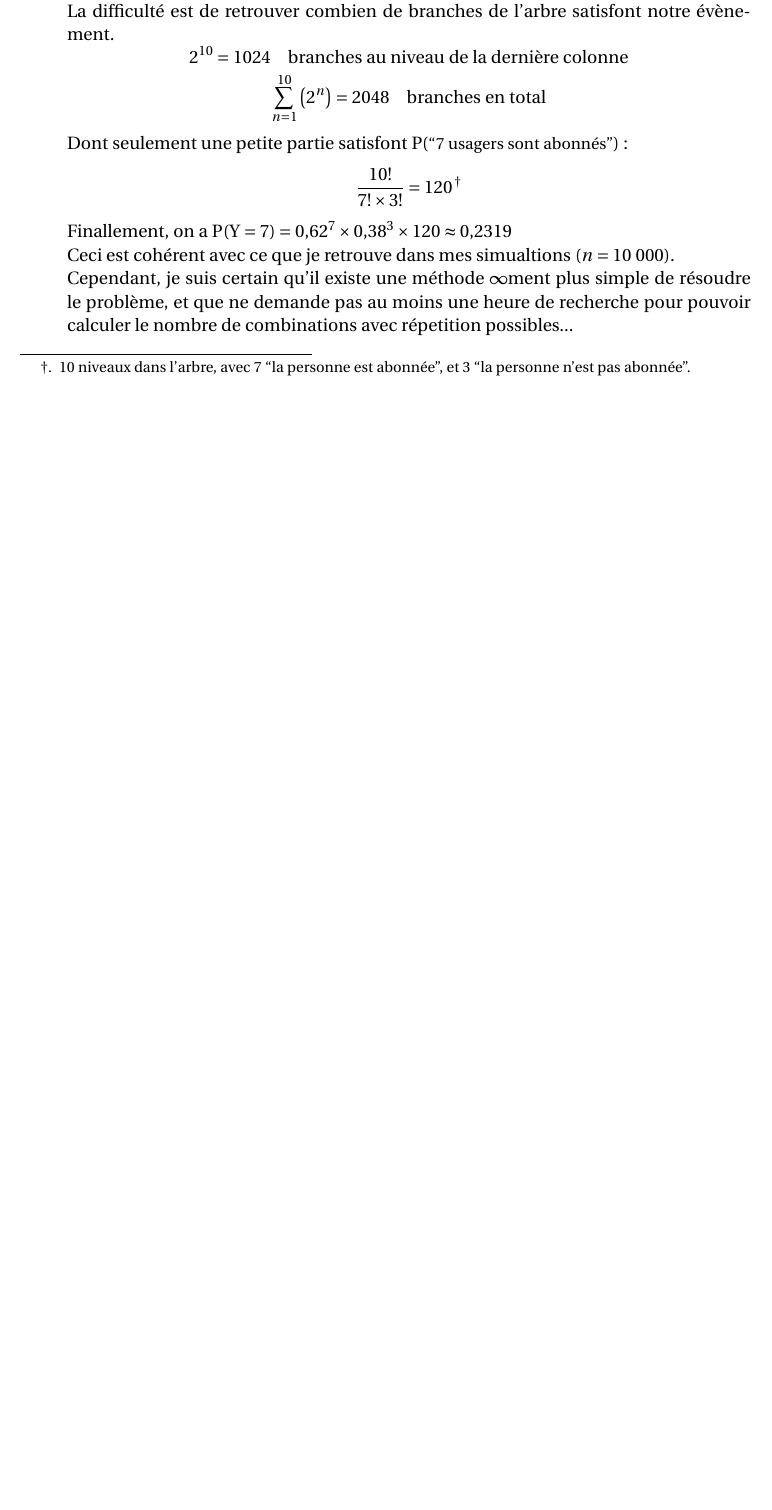
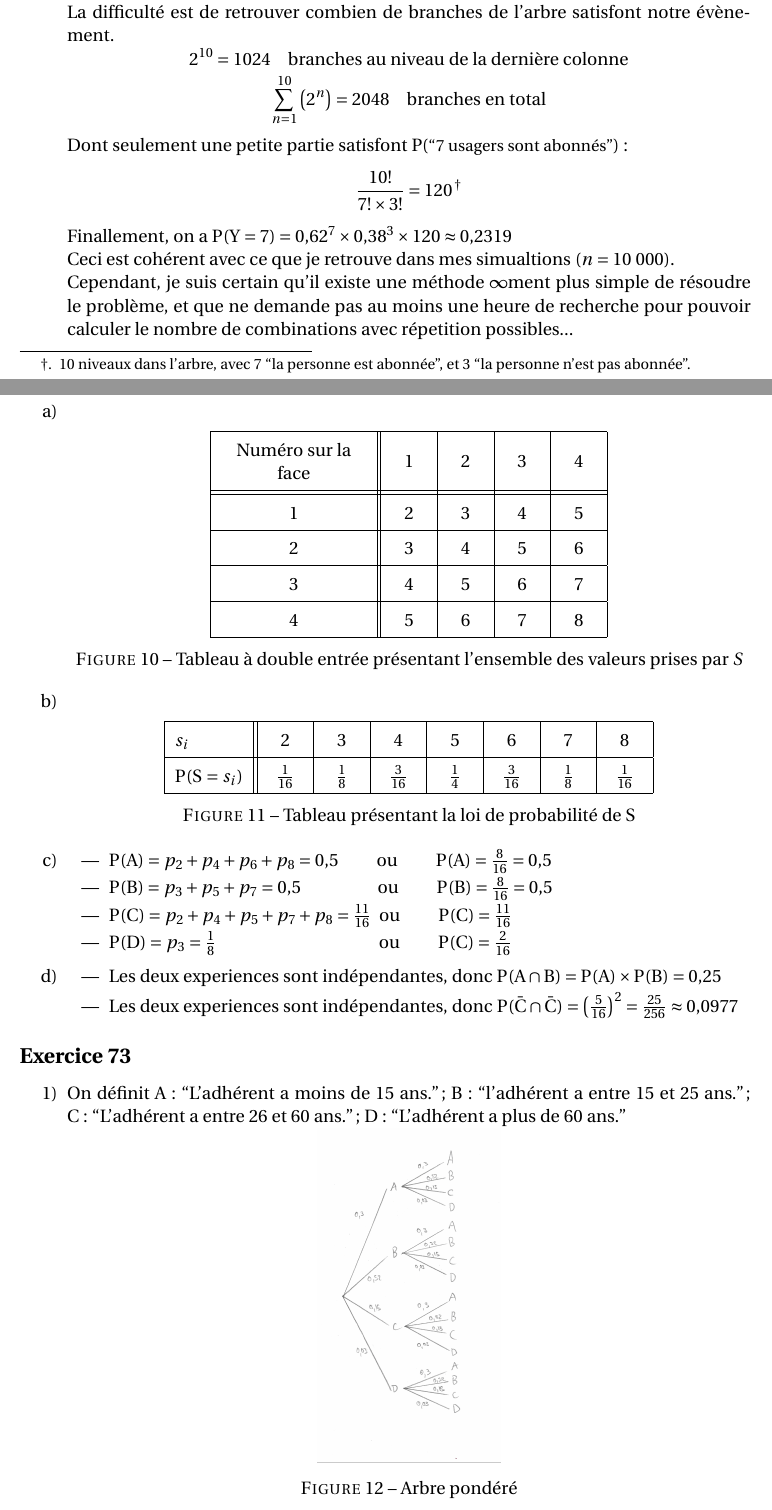
Before and after one commit to Diegovano/LaTeX, a LaTeX document (MathTex/VariablesAleatoires.tex): part of page 6 of 6 before the commit and two parts of pages 6 and 7 of 8 after it, the two joined at a grey line, cut so that both start at the same text, the shorter picture padded with empty space. The pictures show the PDF file MathTex/VariablesAleatoires.pdf that the author committed with the source.

Commit message:
Finished Exercises for Tuesday 12

```diff
--- a/MathTex/VariablesAleatoires.tex
+++ b/MathTex/VariablesAleatoires.tex
@@ -320,3 +322,48 @@
               Ceci est cohérent avec ce que je retrouve dans mes simualtions $(n=10\ 000)$. \\ Cependant, je suis certain qu'il existe  une méthode $\infty$ment plus simple de résoudre le problème, et que ne demande pas au moins une heure de recherche pour pouvoir calculer le nombre de combinations avec répetition possibles...
       \end{enumerate}
     \end{Exercise}
+
+    \begin{Exercise}[number={71}]
+      \begin{enumerate}[a)]
+        \item \ \begin{center}\begin{tabular}{|>{\centering}m{0.2\textwidth}||>{\centering}m{0.05\textwidth}|>{\centering}m{0.05\textwidth}|>{\centering}m{0.05\textwidth}|>{\centering\arraybackslash}m{0.05\textwidth}| } \hline
+                Numéro sur la face & 1 & 2 & 3 & 4 \\ \hhline{|=#=|=|=|=|}
+                1 & 2 & 3 & 4 & 5 \\ \hline
+                2 & 3 & 4 & 5 & 6 \\ \hline
+                3 & 4 & 5 & 6 & 7 \\ \hline
+                4 & 5 & 6 & 7 & 8 \\ \hline
+              \end{tabular}\end{center}
+              \parbox{\linewidth}{\captionof{figure}{Tableau à double entrée présentant l'ensemble des valeurs prises par \textit{S}}}
+
+        \item \ \begin{center}\begin{tabular}{|l||>{\centering}m{0.05\textwidth}|>{\centering}m{0.05\textwidth}|>{\centering}m{0.05\textwidth}|>{\centering}m{0.05\textwidth}|>{\centering}m{0.05\textwidth}|>{\centering}m{0.05\textwidth}|>{\centering\arraybackslash}m{0.05\textwidth}| } \hline
+                  $s_i$ & 2 & 3 & 4 & 5 & 6 & 7 & 8 \\ \hline
+                  $P(S=s_i)$ & $\frac{1}{16}$ & $\frac{1}{8}$ & $\frac{3}{16}$ & $\frac{1}{4}$ & $\frac{3}{16}$ & $\frac{1}{8}$ & $\frac{1}{16}$ \\ \hline
+                \end{tabular}\end{center}
+                \parbox{\linewidth}{\captionof{figure}{Tableau présentant la loi de probabilité de S}}
+
+        \item \begin{itemize}
+                \item $P(A)=p_2+p_4+p_6+p_8=0{,}5$ \qquad ou \qquad $P(A)=\frac{8}{16}=0{,}5$                     % Need to fix alignment some time
+                \item $P(B)=p_3+p_5+p_7=0{,}5\hphantom{+p_8\ \,}$ \qquad ou \qquad $P(B)=\frac{8}{16}=0{,}5$
+                \item $P(C)=p_2+p_4+p_5+p_7+p_8=\frac{11}{16}$\ \ ou \qquad $P(C)=\frac{11}{16}$
+                \item $P(D)=p_3=\frac{1}{8}$ \hspace{3cm} \quad ou \qquad $P(C)=\frac{2}{16}$
+              \end{itemize} \medbreak
+        \item \begin{itemize}
+                \item Les deux experiences sont indépendantes, donc $P(A\cap B)=P(A)\times P(B)=0{,}25$
+                \item Les deux experiences sont indépendantes, donc $P(\bar{C}\cap\bar{C})=\left(\frac{5}{16}\right)^2=\frac{25}{256}\approx 0{,}0977$
+              \end{itemize}
+      \end{enumerate}
+    \end{Exercise}
+
+    \begin{Exercise}[number={73}]
+      \begin{enumerate}[1)]
+        \item On définit A:~``L'adhérent a moins de 15 ans.''; B:~``l'adhérent a entre 15 et 25 ans.''; C:~``L'adhérent a entre 26 et 60 ans.''; D: ``L'adhérent a plus de 60 ans.'' \\\parbox{\linewidth}{
+                    \centering
+                    \includegraphics[width=4cm]{VAimg3.jpg}
+                    \captionof{figure}{Arbre pondéré}
+                  } \bigbreak
+
+        \item Je n'avais pas anticipé le conflit entre les noms des évènements, desormais, les evenements $A$ et $B$ du manuel seront notés $A'$ et $B'$, réspectivement.
+              \begin{itemize}
+                \item Les réponses sont indépendantes, donc, $P(A')=P(A\cap A)=P(A)^2=0{,}09$
+                \item $P(B')=P(D)+P(C\cap D)+P(B\cap D)+P(A\cap D)=0{,}0591$
+              \end{itemize} \medbreak
+        \item \begin{enumerate}[a)]
@@ -323 +379,9 @@
+                  $x_i$      & 0                         & 1                                                & 2 & 3 & 4 \\ \hline
+                  $P(X=x_i)$ & $0{,}55^4\approx 0{,}092$ & $0{,}55^3\times 0{,}45^1\times 4\approx 0{,}300$ & $0{,}55^2\times 0{,}45^2\times 6\approx 0{,}368$ & $0{,}55^1\times 0{,}45^3\times 4\approx 0{,}200$ & $0{,}45^4\approx 0{,}041$ \\ \hline
+                \end{tabular}\end{center}}
+                \parbox{\linewidth}{\captionof{figure}{Tableau présentant la loi de probabilité de X}}
+
+        \item $E(X)=p_0x_0+\dots+p_rx_r=1{,}8$ \\ C'est-à-dire qu'en moyenne, 1,8 sur 4, soit 45\%, des femmes agées de 16 ans ou plus, font de l'exercice.
+      \end{enumerate}
+    \end{Exercise}
 \end{document}
```
Also changed, not shown: MathTex/VariablesAleatoires.pdf, MathTex/rsc/VAimg1.jpg (renamed from MathTex/rsc/VAfig1.jpg), MathTex/rsc/VAimg2.jpg (renamed from MathTex/rsc/VAfig2.jpg), MathTex/rsc/VAimg3.jpg (added), MathTex/VariablesAleatoires.tex (27 more changed lines), 2 other files.
